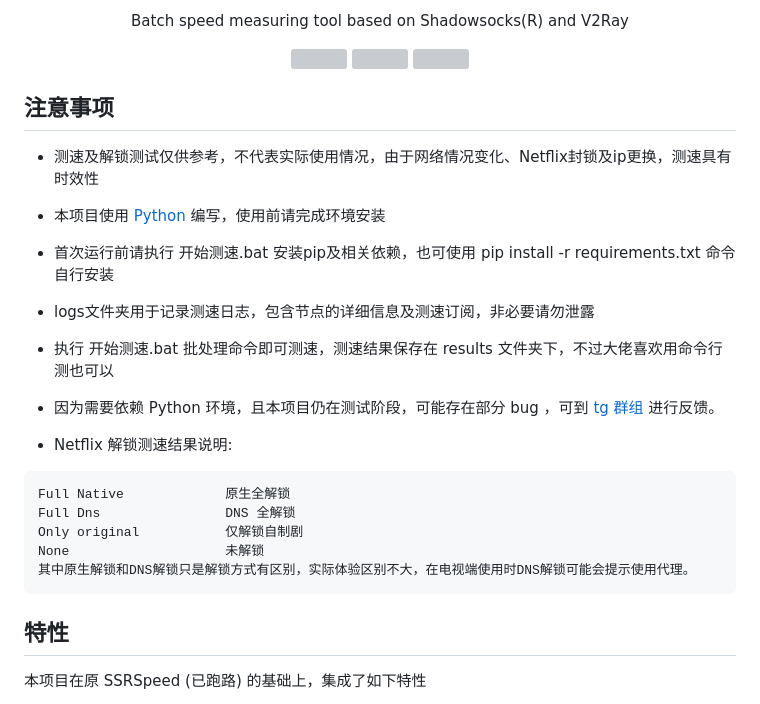
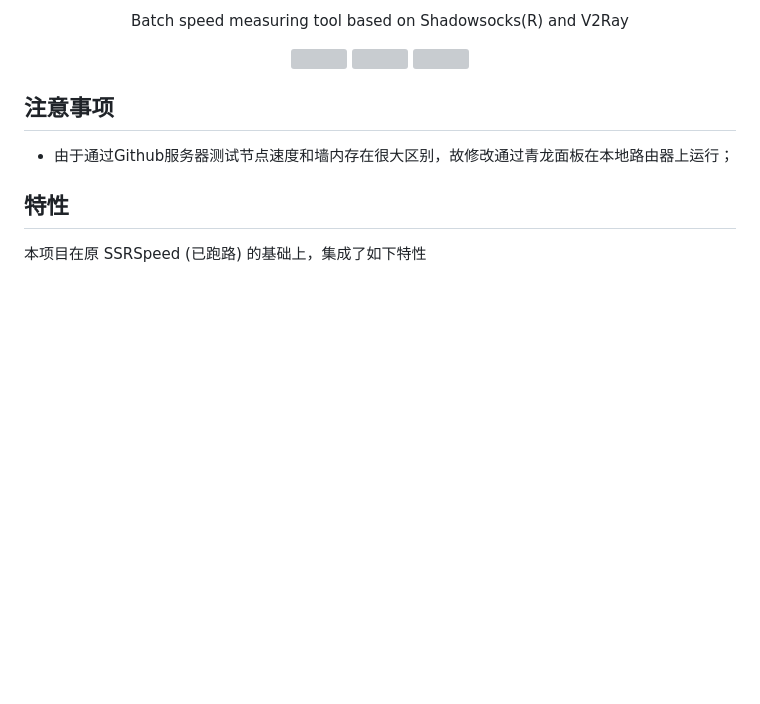
Before and after one commit to vpei/node, a Markdown page: README.md, the part around the change. Drawn GitHub-style; blank space fills up the shorter version; grey boxes are pictures that could not be loaded.

Commit message:
Update config for Free-Node-SpeedNet

```diff
--- a/README.md
+++ b/README.md
@@ -14,21 +14,7 @@ Batch speed measuring tool based on Shadowsocks(R) and V2Ray
 
 ## 注意事项
 
-- 测速及解锁测试仅供参考，不代表实际使用情况，由于网络情况变化、Netflix封锁及ip更换，测速具有时效性
-
-- 本项目使用 [Python](https://www.python.org/) 编写，使用前请完成环境安装
-- 首次运行前请执行 开始测速.bat 安装pip及相关依赖，也可使用 pip install -r requirements.txt 命令自行安装
-- logs文件夹用于记录测速日志，包含节点的详细信息及测速订阅，非必要请勿泄露
-- 执行 开始测速.bat 批处理命令即可测速，测速结果保存在 results 文件夹下，不过大佬喜欢用命令行测也可以
-- 因为需要依赖 Python 环境，且本项目仍在测试阶段，可能存在部分 bug ，可到 [tg 群组](https://t.me/SSRSpeedN) 进行反馈。
-- Netflix 解锁测速结果说明:
-~~~~text
-Full Native             原生全解锁
-Full Dns                DNS 全解锁
-Only original           仅解锁自制剧
-None                    未解锁
-其中原生解锁和DNS解锁只是解锁方式有区别，实际体验区别不大，在电视端使用时DNS解锁可能会提示使用代理。
-~~~~
+- 由于通过Github服务器测试节点速度和墙内存在很大区别，故修改通过青龙面板在本地路由器上运行；
 
 ## 特性
 
```
